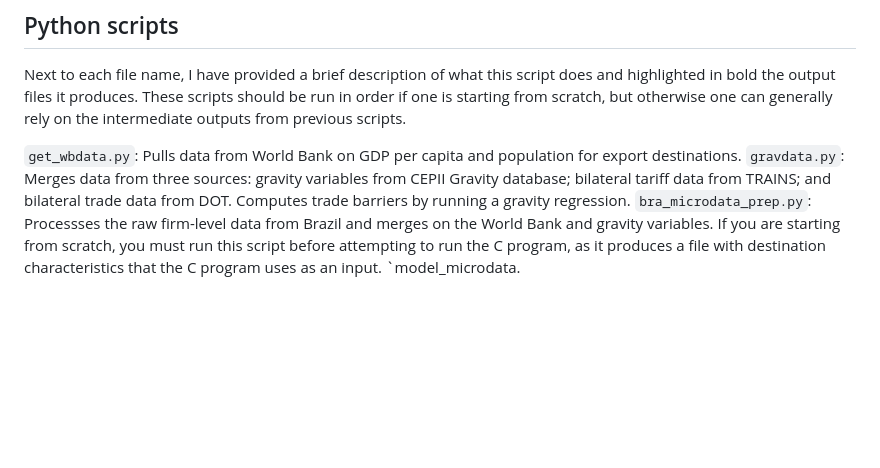
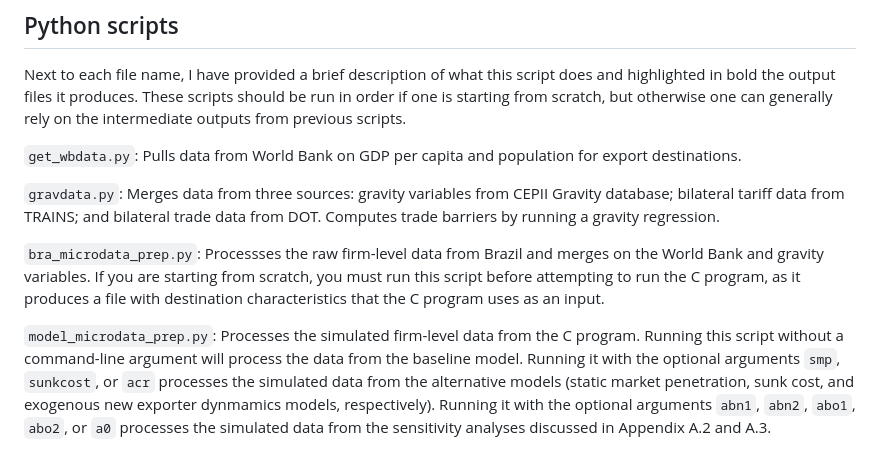
Before and after one commit to joesteinberg/dyn-mkt-pen, a Markdown page: README.md, the part around the change. Drawn GitHub-style; blank space fills up the shorter version.

```diff
--- a/README.md
+++ b/README.md
@@ -16,6 +16,9 @@ The scripts in the [programs/python](https://github.com/joesteinberg/dyn-mkt-pen
 Next to each file name, I have provided a brief description of what this script does and highlighted in bold the output files it produces. These scripts should be run in order if one is starting from scratch, but otherwise one can generally rely on the intermediate outputs from previous scripts.
 
 `get_wbdata.py`: Pulls data from World Bank on GDP per capita and population for export destinations.
+
 `gravdata.py`: Merges data from three sources: gravity variables from CEPII Gravity database; bilateral tariff data from TRAINS; and bilateral trade data from DOT. Computes trade barriers by running a gravity regression.
+
 `bra_microdata_prep.py`: Processses the raw firm-level data from Brazil and merges on the World Bank and gravity variables. If you are starting from scratch, you must run this script before attempting to run the C program, as it produces a file with destination characteristics that the C program uses as an input.
-`model_microdata.
+
+`model_microdata_prep.py`: Processes the simulated firm-level data from the C program. Running this script without a command-line argument will process the data from the baseline model. Running it with the optional arguments `smp`, `sunkcost`, or `acr` processes the simulated data from the alternative models (static market penetration, sunk cost, and exogenous new exporter dynmamics models, respectively).  Running it with the optional arguments `abn1`, `abn2`, `abo1`, `abo2`, or `a0` processes the simulated data from the sensitivity analyses discussed in Appendix A.2 and A.3.
```
